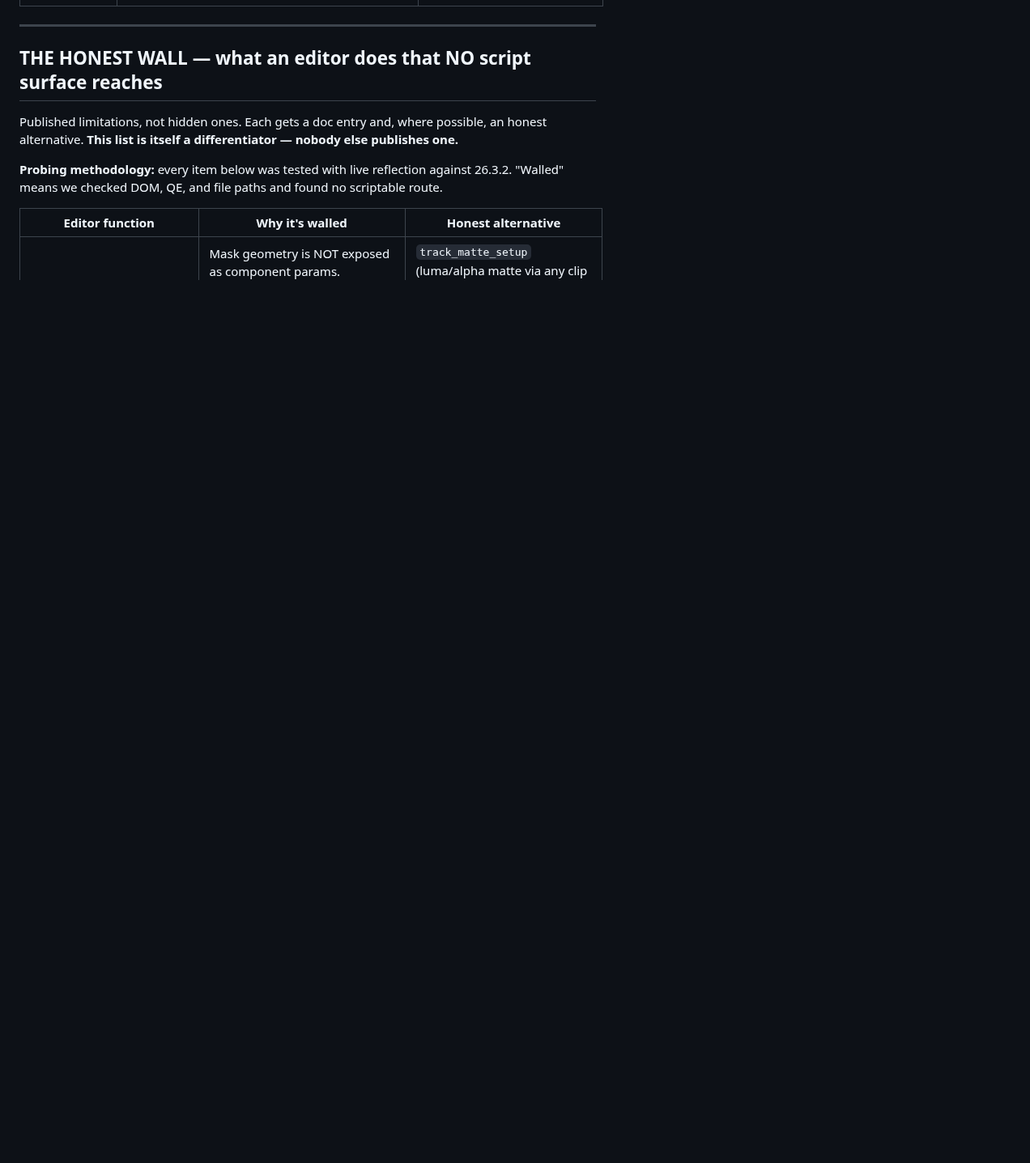
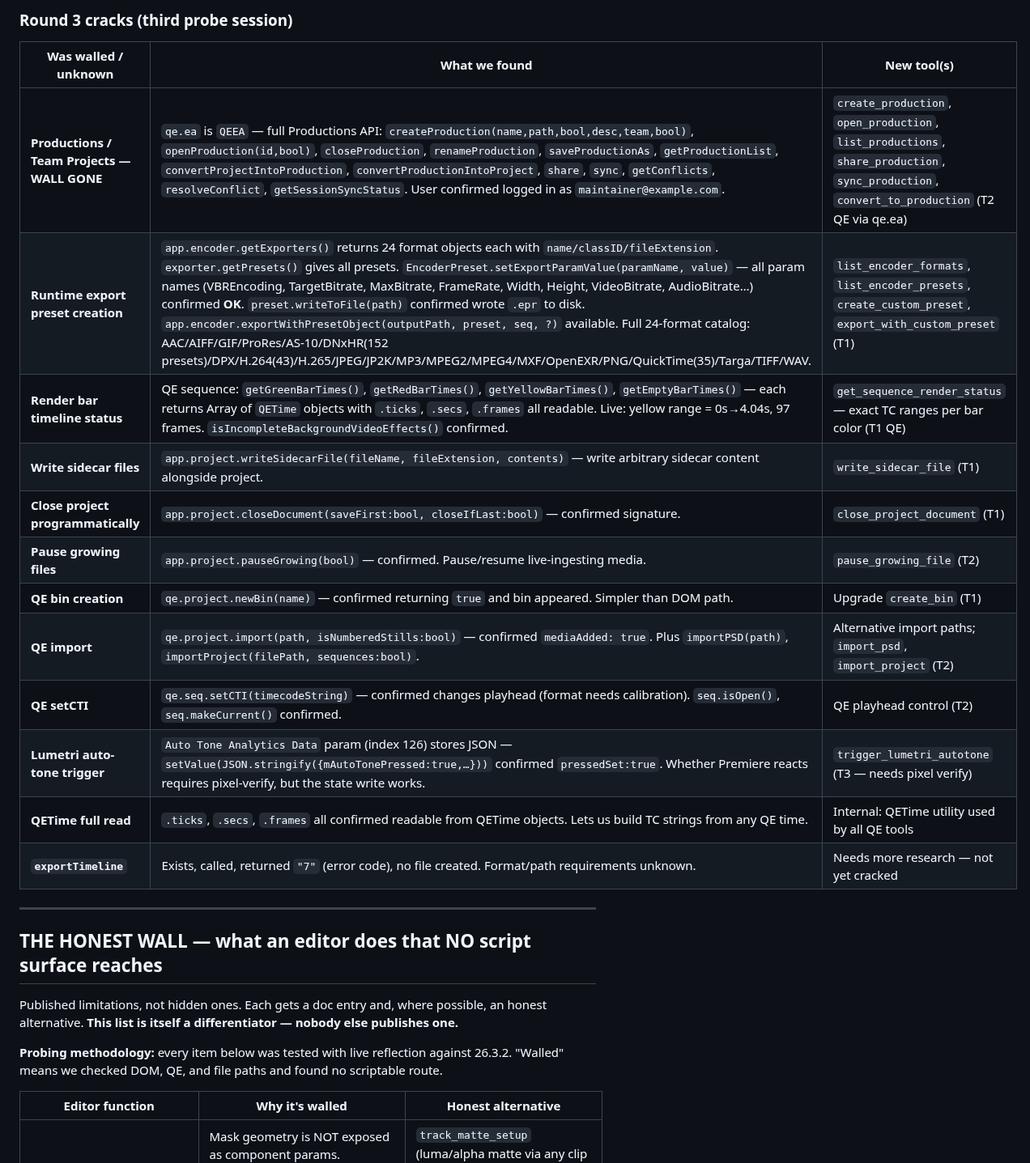
Before and after one commit to skrfilms/premiere-mcp, a Markdown page: docs/TOOL-CATALOGUE-600.md, the part around one of its changes. Shown at 81% size. Rendered like a GitHub page; blank space fills up the shorter version.

```diff
--- a/docs/TOOL-CATALOGUE-600.md
+++ b/docs/TOOL-CATALOGUE-600.md
@@ -503,3 +520,19 @@ Each becomes a real tool.
+### Round 3 cracks (third probe session)
+
+| Was walled / unknown | What we found | New tool(s) |
+|---|---|---|
+| **Productions / Team Projects — WALL GONE** | `qe.ea` is `QEEA` — full Productions API: `createProduction(name,path,bool,desc,team,bool)`, `openProduction(id,bool)`, `closeProduction`, `renameProduction`, `saveProductionAs`, `getProductionList`, `convertProjectIntoProduction`, `convertProductionIntoProject`, `share`, `sync`, `getConflicts`, `resolveConflict`, `getSessionSyncStatus`. User confirmed logged in as `maintainer@example.com`. | `create_production`, `open_production`, `list_productions`, `share_production`, `sync_production`, `convert_to_production` (T2 QE via qe.ea) |
+| **Runtime export preset creation** | `app.encoder.getExporters()` returns 24 format objects each with `name/classID/fileExtension`. `exporter.getPresets()` gives all presets. `EncoderPreset.setExportParamValue(paramName, value)` — all param names (VBREncoding, TargetBitrate, MaxBitrate, FrameRate, Width, Height, VideoBitrate, AudioBitrate…) confirmed **OK**. `preset.writeToFile(path)` confirmed wrote `.epr` to disk. `app.encoder.exportWithPresetObject(outputPath, preset, seq, ?)` available. Full 24-format catalog: AAC/AIFF/GIF/ProRes/AS-10/DNxHR(152 presets)/DPX/H.264(43)/H.265/JPEG/JP2K/MP3/MPEG2/MPEG4/MXF/OpenEXR/PNG/QuickTime(35)/Targa/TIFF/WAV. | `list_encoder_formats`, `list_encoder_presets`, `create_custom_preset`, `export_with_custom_preset` (T1) |
+| **Render bar timeline status** | QE sequence: `getGreenBarTimes()`, `getRedBarTimes()`, `getYellowBarTimes()`, `getEmptyBarTimes()` — each returns Array of `QETime` objects with `.ticks`, `.secs`, `.frames` all readable. Live: yellow range = 0s→4.04s, 97 frames. `isIncompleteBackgroundVideoEffects()` confirmed. | `get_sequence_render_status` — exact TC ranges per bar color (T1 QE) |
+| **Write sidecar files** | `app.project.writeSidecarFile(fileName, fileExtension, contents)` — write arbitrary sidecar content alongside project. | `write_sidecar_file` (T1) |
+| **Close project programmatically** | `app.project.closeDocument(saveFirst:bool, closeIfLast:bool)` — confirmed signature. | `close_project_document` (T1) |
+| **Pause growing files** | `app.project.pauseGrowing(bool)` — confirmed. Pause/resume live-ingesting media. | `pause_growing_file` (T2) |
+| **QE bin creation** | `qe.project.newBin(name)` — confirmed returning `true` and bin appeared. Simpler than DOM path. | Upgrade `create_bin` (T1) |
+| **QE import** | `qe.project.import(path, isNumberedStills:bool)` — confirmed `mediaAdded: true`. Plus `importPSD(path)`, `importProject(filePath, sequences:bool)`. | Alternative import paths; `import_psd`, `import_project` (T2) |
+| **QE setCTI** | `qe.seq.setCTI(timecodeString)` — confirmed changes playhead (format needs calibration). `seq.isOpen()`, `seq.makeCurrent()` confirmed. | QE playhead control (T2) |
+| **Lumetri auto-tone trigger** | `Auto Tone Analytics Data` param (index 126) stores JSON — `setValue(JSON.stringify({mAutoTonePressed:true,…}))` confirmed `pressedSet:true`. Whether Premiere reacts requires pixel-verify, but the state write works. | `trigger_lumetri_autotone` (T3 — needs pixel verify) |
+| **QETime full read** | `.ticks`, `.secs`, `.frames` all confirmed readable from QETime objects. Lets us build TC strings from any QE time. | Internal: QETime utility used by all QE tools |
+| **`exportTimeline`** | Exists, called, returned `"7"` (error code), no file created. Format/path requirements unknown. | Needs more research — not yet cracked |
 
 ---
 
```
Also changed, not shown: other parts of docs/TOOL-CATALOGUE-600.md (+24 -7 lines).
